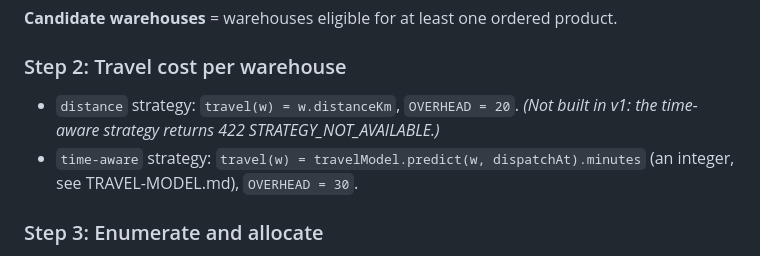
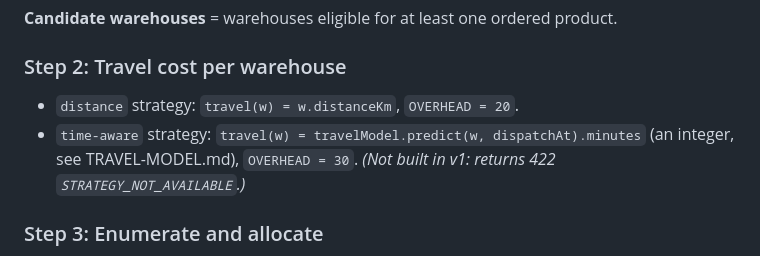
Before and after one commit to apsmono/warehouse-allocator, a Markdown page: docs/ALGORITHM.md, the part around the change. Rendered like a GitHub page.

```diff
--- a/docs/ALGORITHM.md
+++ b/docs/ALGORITHM.md
@@ -49,9 +49,9 @@ With the seed data, the exclusions that actually occur are W02 and W06 for P002/
 
 ### Step 2: Travel cost per warehouse
 - `distance` strategy: `travel(w) = w.distanceKm`, `OVERHEAD = 20`.
-  _(Not built in v1: the time-aware strategy returns 422 STRATEGY_NOT_AVAILABLE.)_
 - `time-aware` strategy: `travel(w) = travelModel.predict(w, dispatchAt).minutes` (an integer, see
   TRAVEL-MODEL.md), `OVERHEAD = 30`.
+  _(Not built in v1: returns 422 `STRATEGY_NOT_AVAILABLE`.)_
 
 ### Step 3: Enumerate and allocate
 For every non-empty subset `S` of candidates (if `allowSplit === false`, subsets of size 1 only),
```
Also changed, not shown: docs/ROADMAP.md (+3 -3 lines), docs/TRAVEL-MODEL.md (+1 -1 lines).
